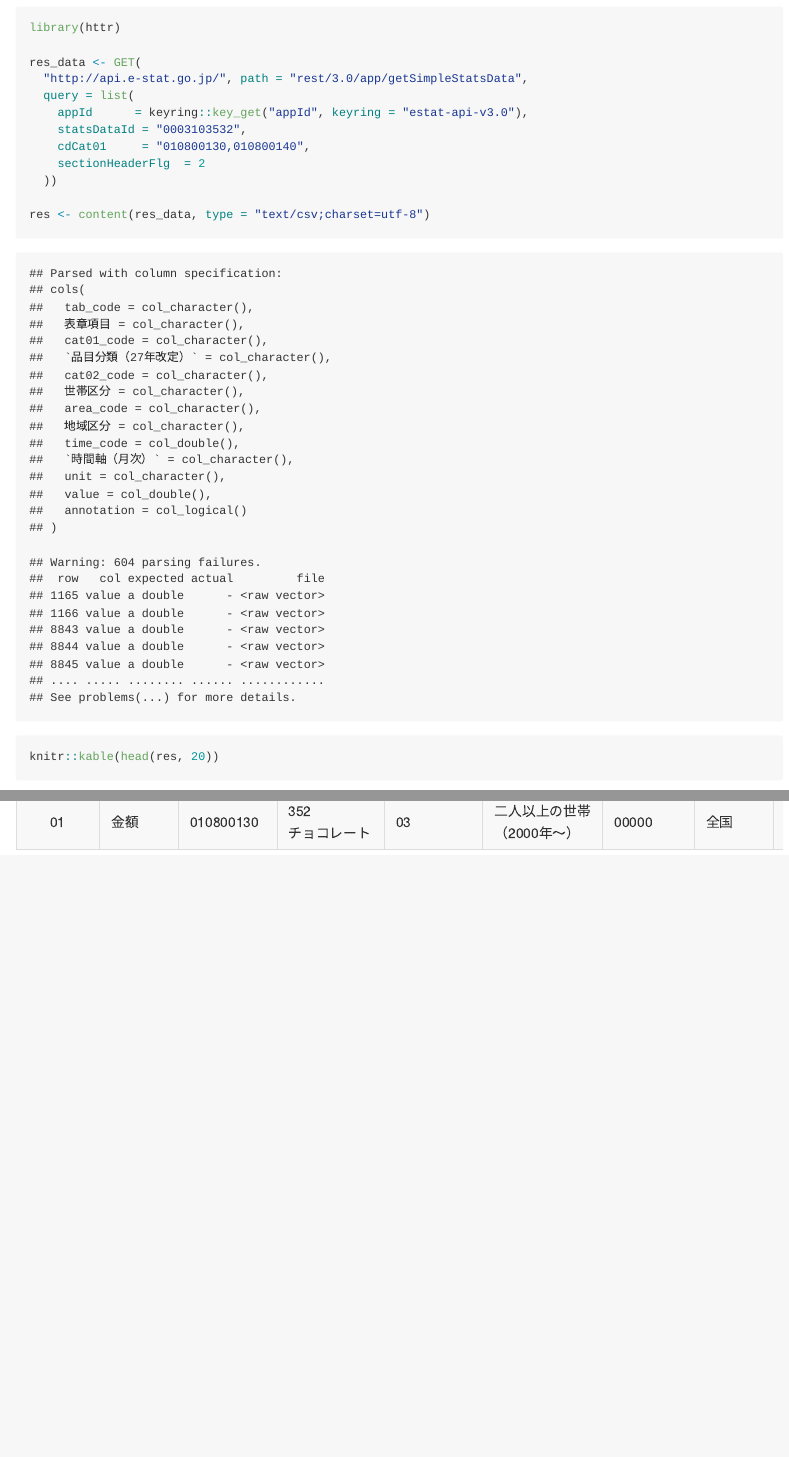
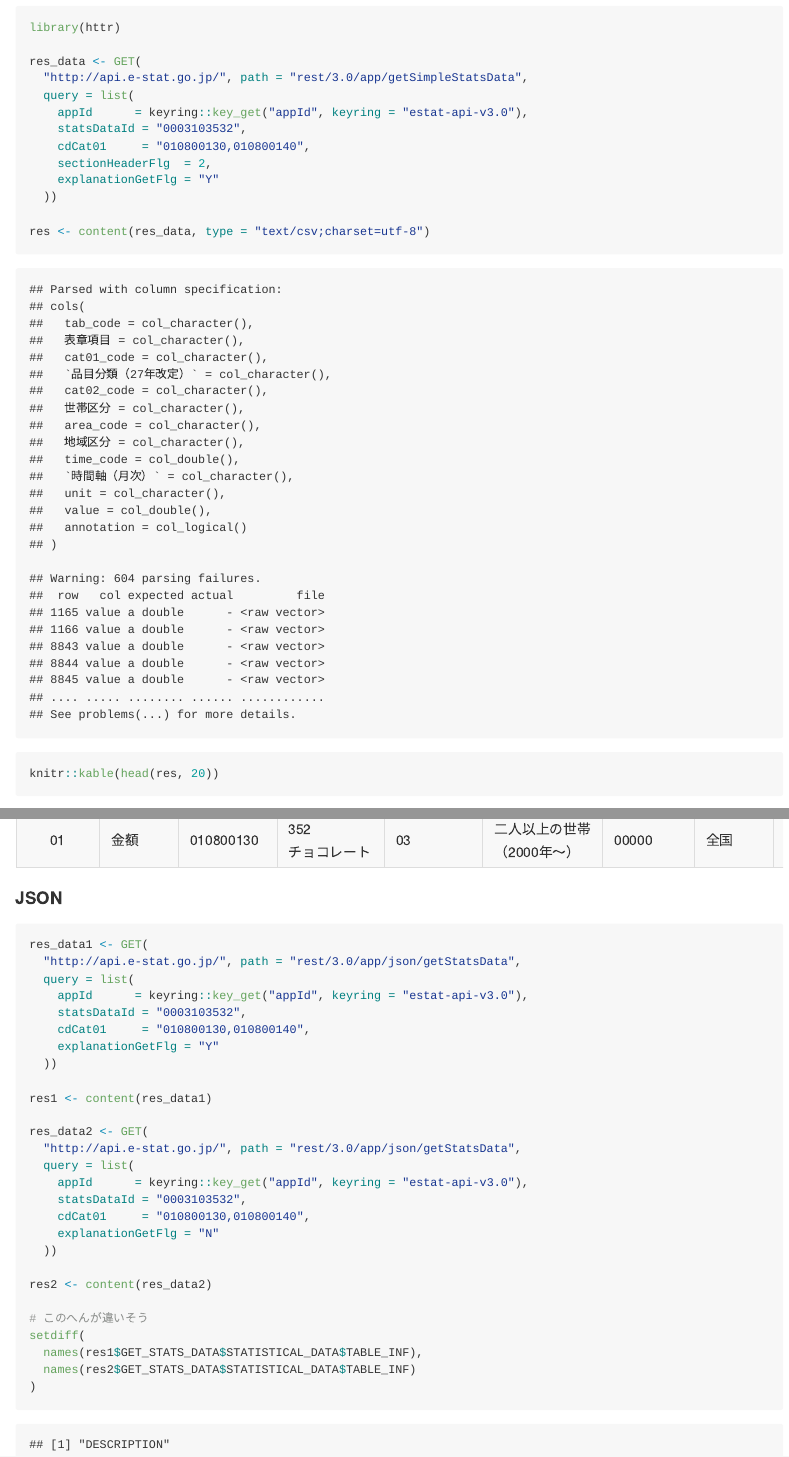
Before and after one commit to yutannihilation/estat-api-v3.0, an R Markdown document (README.Rmd): the page in a window 1100 px wide, from 340 px down before the commit and from 390 px down after it, so that both start at the same text, and a second part further down, joined at a grey line. The pictures show the output file README.md that the author committed with the source, drawn offline in the style of GitHub.

Commit message:
Update README

````diff
--- a/README.Rmd
+++ b/README.Rmd
@@ -24,10 +26,43 @@ res_data <- GET(
     appId      = keyring::key_get("appId", keyring = "estat-api-v3.0"),
     statsDataId = "0003103532",
     cdCat01     = "010800130,010800140",
-    sectionHeaderFlg  = 2
+    sectionHeaderFlg  = 2,
+    explanationGetFlg = "Y"
   ))
 
 res <- content(res_data, type = "text/csv;charset=utf-8")
 
 knitr::kable(head(res, 20))
 ```
+
+#### JSON
+
+```{r getStatsData_json}
+res_data1 <- GET(
+  "http://api.e-stat.go.jp/", path = "rest/3.0/app/json/getStatsData",
+  query = list(
+    appId      = keyring::key_get("appId", keyring = "estat-api-v3.0"),
+    statsDataId = "0003103532",
+    cdCat01     = "010800130,010800140",
+    explanationGetFlg = "Y"
+  ))
+
+res1 <- content(res_data1)
+
+res_data2 <- GET(
+  "http://api.e-stat.go.jp/", path = "rest/3.0/app/json/getStatsData",
+  query = list(
+    appId      = keyring::key_get("appId", keyring = "estat-api-v3.0"),
+    statsDataId = "0003103532",
+    cdCat01     = "010800130,010800140",
+    explanationGetFlg = "N"
+  ))
+
+res2 <- content(res_data2)
+
+# このへんが違いそう
+setdiff(
+  names(res1$GET_STATS_DATA$STATISTICAL_DATA$TABLE_INF),
+  names(res2$GET_STATS_DATA$STATISTICAL_DATA$TABLE_INF)
+)
+```
````
Also changed, not shown: README.md, README.Rmd (4 more changed lines).
